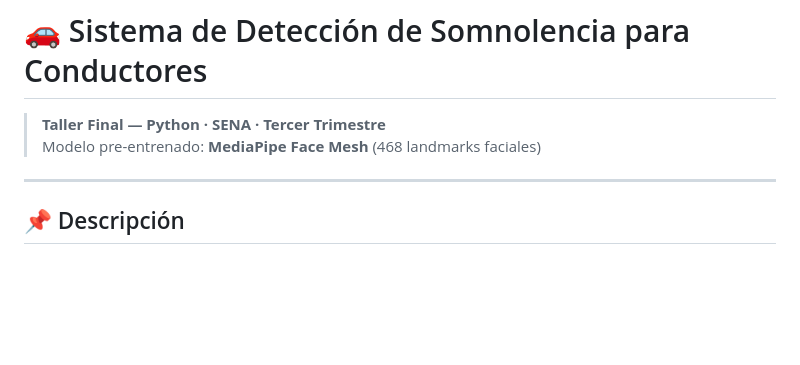
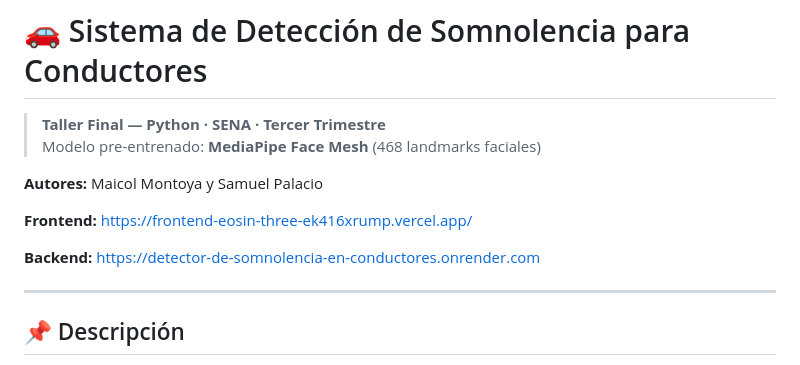
Before and after one commit to Memcy-10/Detector-de-somnolencia-en-conductores, a Markdown page: README.md, the part around the change. Rendered like a GitHub page; blank space fills up the shorter version.

Commit message:
Despues de varias consideraciones se cambio el despliegue del backend a render para evitar errores ademas de que el aplicativo a sido desplegado y el readme modifico para incluir esta informacion y la de los autores

```diff
--- a/README.md
+++ b/README.md
@@ -2,6 +2,14 @@
 
 > **Taller Final — Python · SENA · Tercer Trimestre**
 > Modelo pre-entrenado: **MediaPipe Face Mesh** (468 landmarks faciales)
+
+**Autores:** Maicol Montoya y Samuel Palacio
+
+**Frontend:**
+https://frontend-eosin-three-ek416xrump.vercel.app/
+
+**Backend:**
+https://detector-de-somnolencia-en-conductores.onrender.com
 
 ---
 
```
